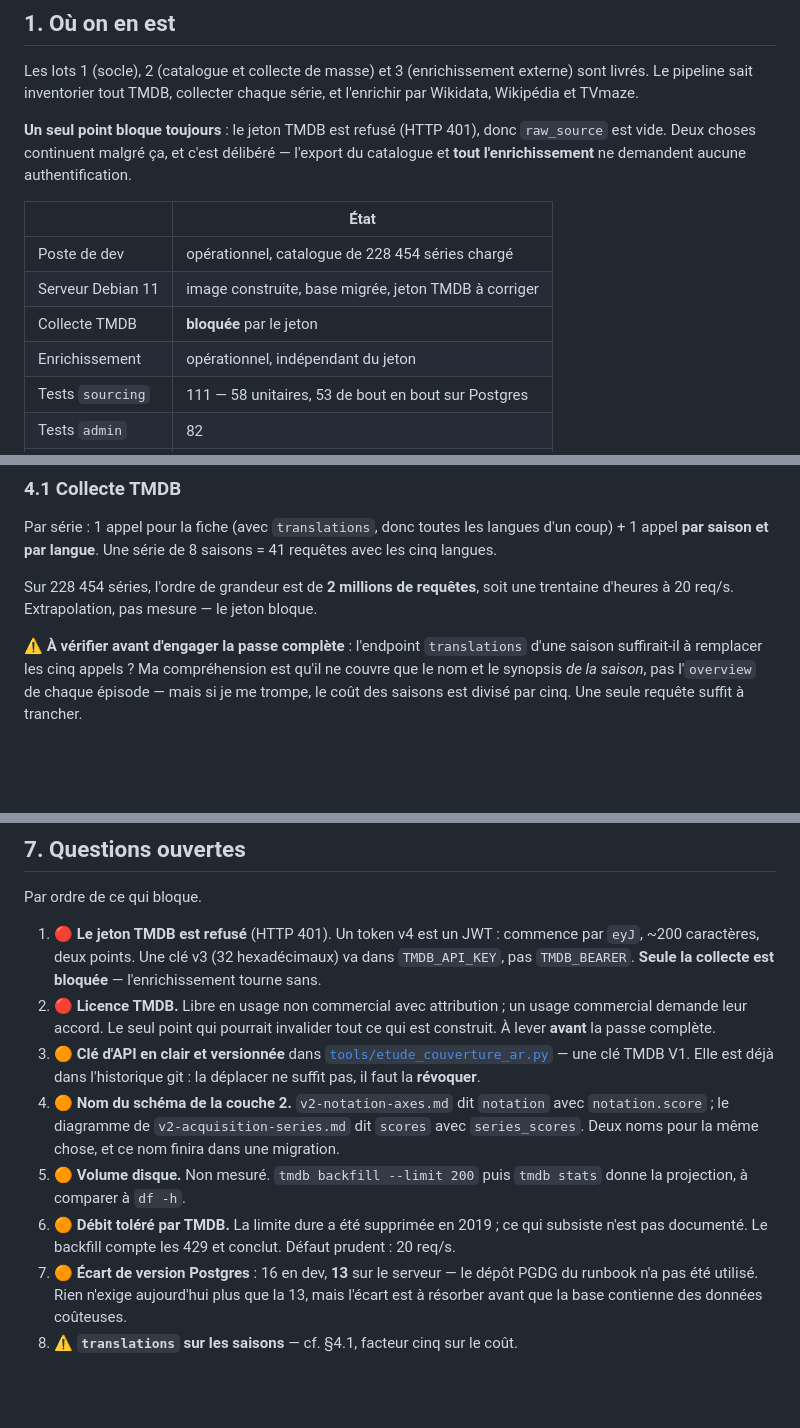
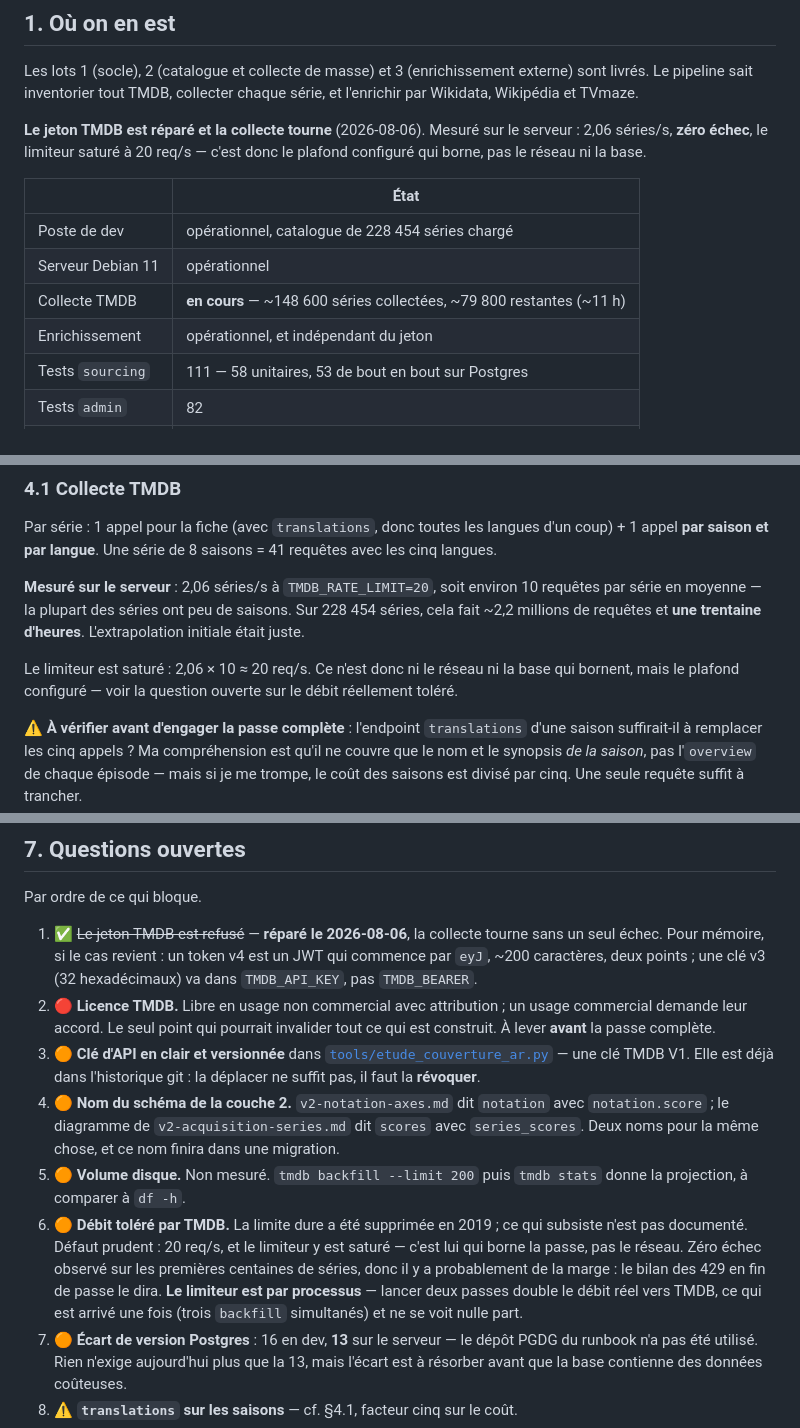
Before and after one commit to samehchafik/fivorites, a Markdown page: doc/avancement-sourcing-series.md, 3 parts joined by grey strips. Drawn GitHub-style; blank space fills up the shorter version.

Commit message:
Le jeton TMDB est réparé, la collecte tourne
Mesuré sur le serveur : 2,06 séries/s, zéro échec sur les premières centaines,
limiteur saturé à 20 req/s. La question ouverte n° 1 tombe, et l'extrapolation
du coût se confirme — environ 10 requêtes par série en moyenne, une trentaine
d'heures pour le catalogue entier.

Les runs précédents n'ont pas été perdus : la passe en cours ne porte que sur
79 819 séries, donc environ 148 600 étaient déjà collectées. C'est `fetch_state`
qui fait ce travail, et c'est exactement ce pour quoi il existe.

Ajouté à la question sur le débit ce que l'incident a appris : le limiteur est
**par processus**, donc trois passes simultanées font trois fois le débit vers
TMDB — et rien ne le signale.

Co-Authored-By: Claude Opus 5 <noreply@anthropic.com>

```diff
--- a/doc/avancement-sourcing-series.md
+++ b/doc/avancement-sourcing-series.md
@@ -21,17 +21,16 @@ Les lots 1 (socle), 2 (catalogue et collecte de masse) et 3 (enrichissement
 externe) sont livrés. Le pipeline sait inventorier tout TMDB, collecter chaque
 série, et l'enrichir par Wikidata, Wikipédia et TVmaze.
 
-**Un seul point bloque toujours** : le jeton TMDB est refusé (HTTP 401), donc
-`raw_source` est vide. Deux choses continuent malgré ça, et c'est délibéré —
-l'export du catalogue et **tout l'enrichissement** ne demandent aucune
-authentification.
+**Le jeton TMDB est réparé et la collecte tourne** (2026-08-06). Mesuré sur le
+serveur : 2,06 séries/s, **zéro échec**, le limiteur saturé à 20 req/s — c'est
+donc le plafond configuré qui borne, pas le réseau ni la base.
 
 | | État |
 |---|---|
 | Poste de dev | opérationnel, catalogue de 228 454 séries chargé |
-| Serveur Debian 11 | image construite, base migrée, jeton TMDB à corriger |
-| Collecte TMDB | **bloquée** par le jeton |
-| Enrichissement | opérationnel, indépendant du jeton |
+| Serveur Debian 11 | opérationnel |
+| Collecte TMDB | **en cours** — ~148 600 séries collectées, ~79 800 restantes (~11 h) |
+| Enrichissement | opérationnel, et indépendant du jeton |
 | Tests `sourcing` | 111 — 58 unitaires, 53 de bout en bout sur Postgres |
 | Tests `admin` | 82 |
 | Code `sourcing` | ~3 100 lignes de source, ~1 900 de tests |
@@ -149,8 +148,14 @@ Par série : 1 appel pour la fiche (avec `translations`, donc toutes les langues
 d'un coup) + 1 appel **par saison et par langue**. Une série de 8 saisons =
 41 requêtes avec les cinq langues.
 
-Sur 228 454 séries, l'ordre de grandeur est de **2 millions de requêtes**, soit
-une trentaine d'heures à 20 req/s. Extrapolation, pas mesure — le jeton bloque.
+**Mesuré sur le serveur** : 2,06 séries/s à `TMDB_RATE_LIMIT=20`, soit environ
+10 requêtes par série en moyenne — la plupart des séries ont peu de saisons. Sur
+228 454 séries, cela fait ~2,2 millions de requêtes et **une trentaine
+d'heures**. L'extrapolation initiale était juste.
+
+Le limiteur est saturé : 2,06 × 10 ≈ 20 req/s. Ce n'est donc ni le réseau ni la
+base qui bornent, mais le plafond configuré — voir la question ouverte sur le
+débit réellement toléré.
 
 ⚠️ **À vérifier avant d'engager la passe complète** : l'endpoint `translations`
 d'une saison suffirait-il à remplacer les cinq appels ? Ma compréhension est
@@ -363,10 +368,10 @@ Utile pour ne pas les réintroduire.
 
 Par ordre de ce qui bloque.
 
-1. 🔴 **Le jeton TMDB est refusé** (HTTP 401). Un token v4 est un JWT : commence
-   par `eyJ`, ~200 caractères, deux points. Une clé v3 (32 hexadécimaux) va dans
-   `TMDB_API_KEY`, pas `TMDB_BEARER`. **Seule la collecte est bloquée** —
-   l'enrichissement tourne sans.
+1. ✅ ~~Le jeton TMDB est refusé~~ — **réparé le 2026-08-06**, la collecte tourne
+   sans un seul échec. Pour mémoire, si le cas revient : un token v4 est un JWT
+   qui commence par `eyJ`, ~200 caractères, deux points ; une clé v3
+   (32 hexadécimaux) va dans `TMDB_API_KEY`, pas `TMDB_BEARER`.
 2. 🔴 **Licence TMDB.** Libre en usage non commercial avec attribution ; un usage
    commercial demande leur accord. Le seul point qui pourrait invalider tout ce
    qui est construit. À lever **avant** la passe complète.
@@ -381,8 +386,12 @@ Par ordre de ce qui bloque.
 5. 🟠 **Volume disque.** Non mesuré. `tmdb backfill --limit 200` puis
    `tmdb stats` donne la projection, à comparer à `df -h`.
 6. 🟠 **Débit toléré par TMDB.** La limite dure a été supprimée en 2019 ; ce qui
-   subsiste n'est pas documenté. Le backfill compte les 429 et conclut. Défaut
-   prudent : 20 req/s.
+   subsiste n'est pas documenté. Défaut prudent : 20 req/s, et le limiteur y est
+   saturé — c'est lui qui borne la passe, pas le réseau. Zéro échec observé sur
+   les premières centaines de séries, donc il y a probablement de la marge : le
+   bilan des 429 en fin de passe le dira. **Le limiteur est par processus** —
+   lancer deux passes double le débit réel vers TMDB, ce qui est arrivé une fois
+   (trois `backfill` simultanés) et ne se voit nulle part.
 7. 🟠 **Écart de version Postgres** : 16 en dev, **13** sur le serveur — le dépôt
    PGDG du runbook n'a pas été utilisé. Rien n'exige aujourd'hui plus que la 13,
    mais l'écart est à résorber avant que la base contienne des données coûteuses.
```
